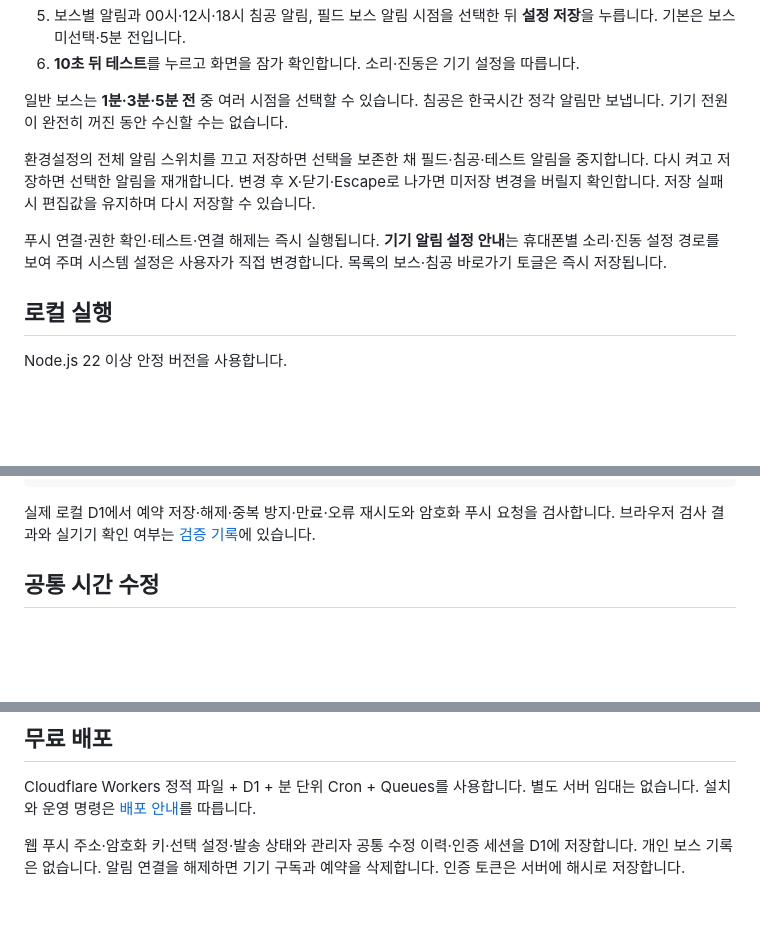
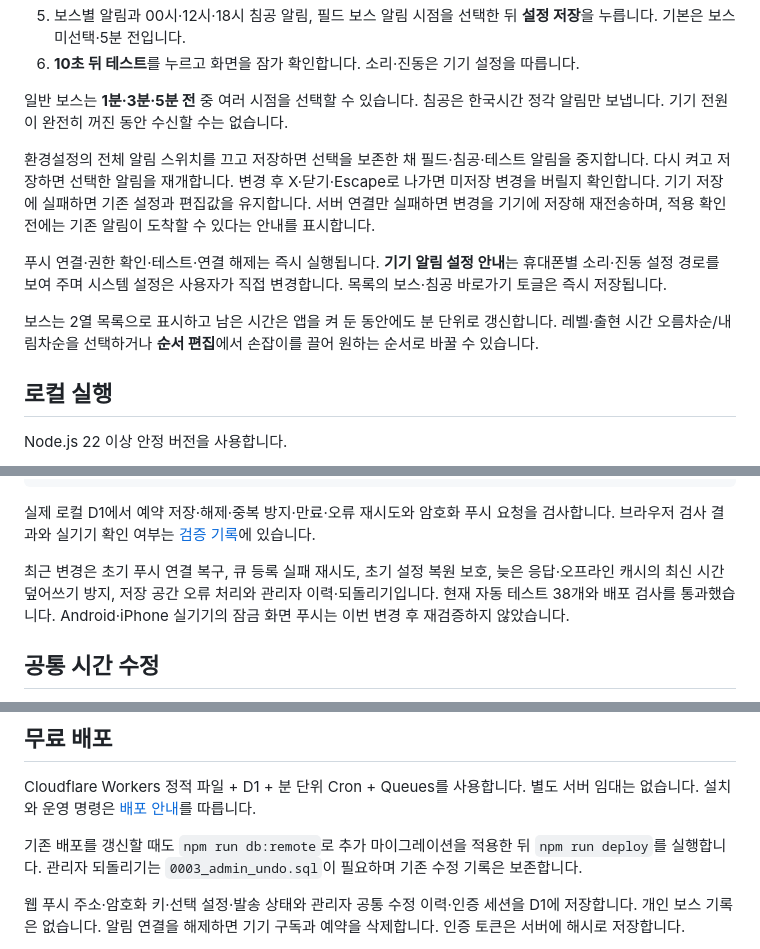
Before and after one commit to mucheol/zeus-bossTimer, a Markdown page: README.md, 3 parts joined by grey strips. GitHub-like rendering; blank space fills up the shorter version.

Commit message:
[문서] 최신 기능과 기기별 알림 및 배포 안내 갱신

````diff
--- a/README.md
+++ b/README.md
@@ -17,9 +17,11 @@ Android Studio 에뮬레이터에서 설치형으로 확인할 때는 [테스트
 
 일반 보스는 **1분·3분·5분 전** 중 여러 시점을 선택할 수 있습니다. 침공은 한국시간 정각 알림만 보냅니다. 기기 전원이 완전히 꺼진 동안 수신할 수는 없습니다.
 
-환경설정의 전체 알림 스위치를 끄고 저장하면 선택을 보존한 채 필드·침공·테스트 알림을 중지합니다. 다시 켜고 저장하면 선택한 알림을 재개합니다. 변경 후 X·닫기·Escape로 나가면 미저장 변경을 버릴지 확인합니다. 저장 실패 시 편집값을 유지하며 다시 저장할 수 있습니다.
+환경설정의 전체 알림 스위치를 끄고 저장하면 선택을 보존한 채 필드·침공·테스트 알림을 중지합니다. 다시 켜고 저장하면 선택한 알림을 재개합니다. 변경 후 X·닫기·Escape로 나가면 미저장 변경을 버릴지 확인합니다. 기기 저장에 실패하면 기존 설정과 편집값을 유지합니다. 서버 연결만 실패하면 변경을 기기에 저장해 재전송하며, 적용 확인 전에는 기존 알림이 도착할 수 있다는 안내를 표시합니다.
 
 푸시 연결·권한 확인·테스트·연결 해제는 즉시 실행됩니다. **기기 알림 설정 안내**는 휴대폰별 소리·진동 설정 경로를 보여 주며 시스템 설정은 사용자가 직접 변경합니다. 목록의 보스·침공 바로가기 토글은 즉시 저장됩니다.
+
+보스는 2열 목록으로 표시하고 남은 시간은 앱을 켜 둔 동안에도 분 단위로 갱신합니다. 레벨·출현 시간 오름차순/내림차순을 선택하거나 **순서 편집**에서 손잡이를 끌어 원하는 순서로 바꿀 수 있습니다.
 
 ## 로컬 실행
 
@@ -40,6 +42,8 @@ npm run check
 ```
 
 실제 로컬 D1에서 예약 저장·해제·중복 방지·만료·오류 재시도와 암호화 푸시 요청을 검사합니다. 브라우저 검사 결과와 실기기 확인 여부는 [검증 기록](docs/VALIDATION.md)에 있습니다.
+
+최근 변경은 초기 푸시 연결 복구, 큐 등록 실패 재시도, 초기 설정 복원 보호, 늦은 응답·오프라인 캐시의 최신 시간 덮어쓰기 방지, 저장 공간 오류 처리와 관리자 이력·되돌리기입니다. 현재 자동 테스트 38개와 배포 검사를 통과했습니다. Android·iPhone 실기기의 잠금 화면 푸시는 이번 변경 후 재검증하지 않았습니다.
 
 ## 공통 시간 수정
 
@@ -67,6 +71,8 @@ npm run check
 
 Cloudflare Workers 정적 파일 + D1 + 분 단위 Cron + Queues를 사용합니다. 별도 서버 임대는 없습니다. 설치와 운영 명령은 [배포 안내](docs/DEPLOYMENT.md)를 따릅니다.
 
+기존 배포를 갱신할 때도 `npm run db:remote`로 추가 마이그레이션을 적용한 뒤 `npm run deploy`를 실행합니다. 관리자 되돌리기는 `0003_admin_undo.sql`이 필요하며 기존 수정 기록은 보존합니다.
+
 웹 푸시 주소·암호화 키·선택 설정·발송 상태와 관리자 공통 수정 이력·인증 세션을 D1에 저장합니다. 개인 보스 기록은 없습니다. 알림 연결을 해제하면 기기 구독과 예약을 삭제합니다. 인증 토큰은 서버에 해시로 저장합니다.
 
 Cron과 푸시 전달은 지연될 수 있으며 정확한 초 단위 도착을 보장하지 않습니다. 2분 이상 늦거나 사전 알림 시점이 출현을 지난 경우 폐기합니다. 푸시 서비스가 수신한 직후 저장이 실패하는 드문 경우의 중복 가능성은 시스템 알림 태그로 줄입니다.
````
